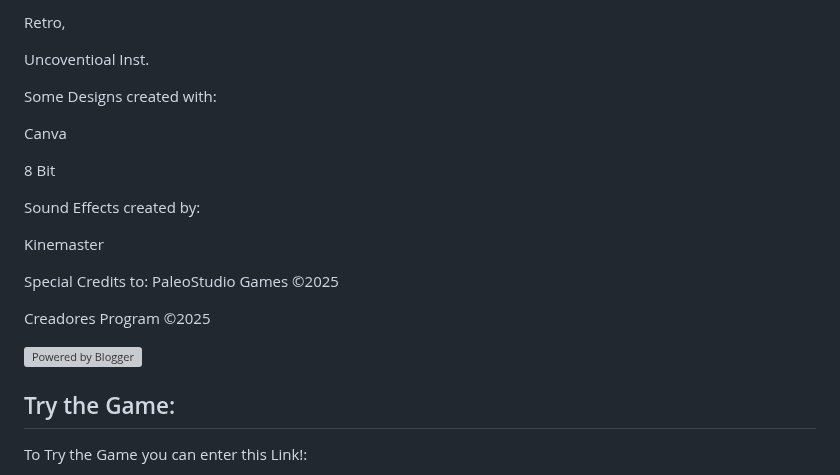
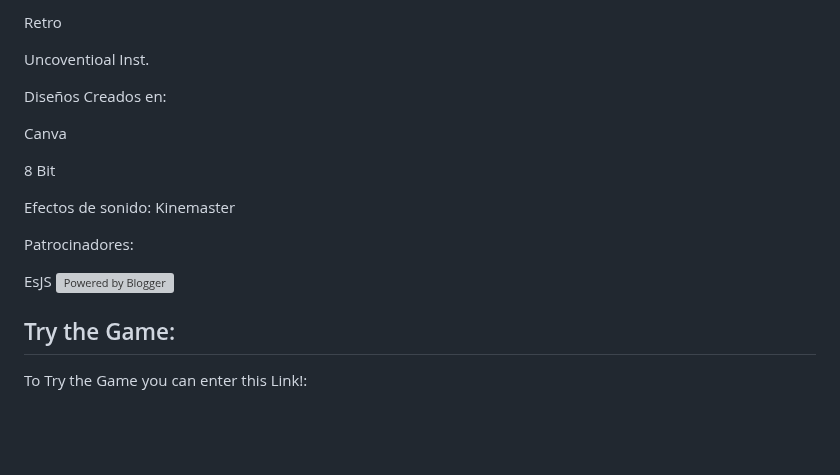
Before and after one commit to Creadores-Program/CreadorCraft-Arcade, a Markdown page: README.md, the part around one of its changes. GitHub-like rendering; blank space fills up the shorter version; grey boxes are pictures that could not be loaded.

```diff
--- a/README.md
+++ b/README.md
@@ -140,22 +140,19 @@ Neon Cityscape,
 
-Retro,
+Retro
 
 Uncoventioal Inst.
 
-Some Designs created with:
+Diseños Creados en:
 
 Canva
 
 8 Bit
 
-Sound Effects created by:
+Efectos de sonido: Kinemaster
 
-Kinemaster
+Patrocinadores:
 
-Special Credits to: PaleoStudio Games ©2025
-
-Creadores Program ©2025
-
+EsJS
 ![Powered by Blogger](https://buttons.blogger.com/bloggerbutton2.gif)
 
 ## Try the Game:
```
Also changed, not shown: other parts of README.md (+48 -48 lines).
